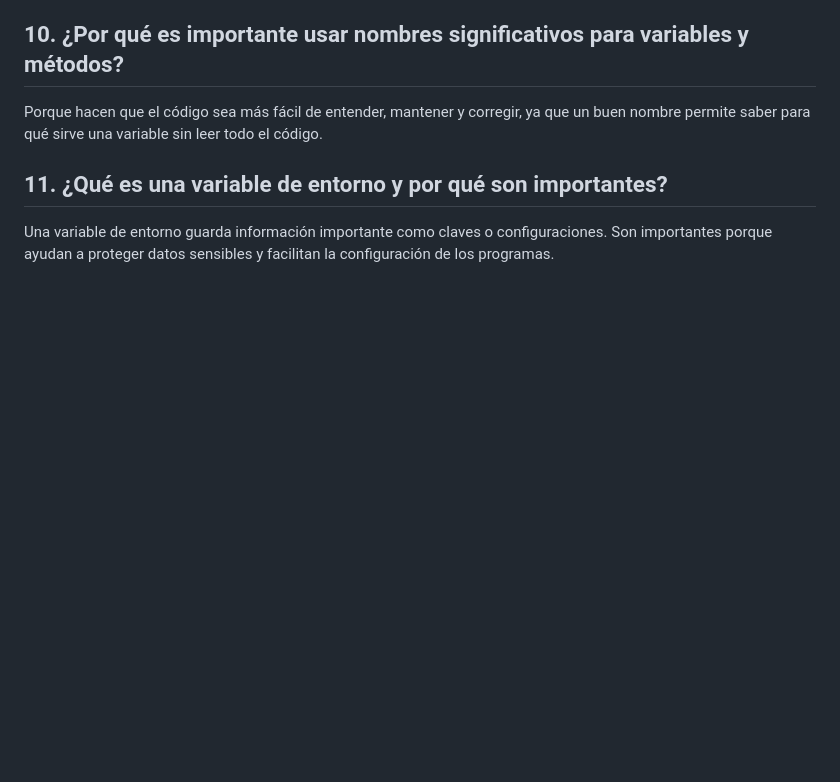
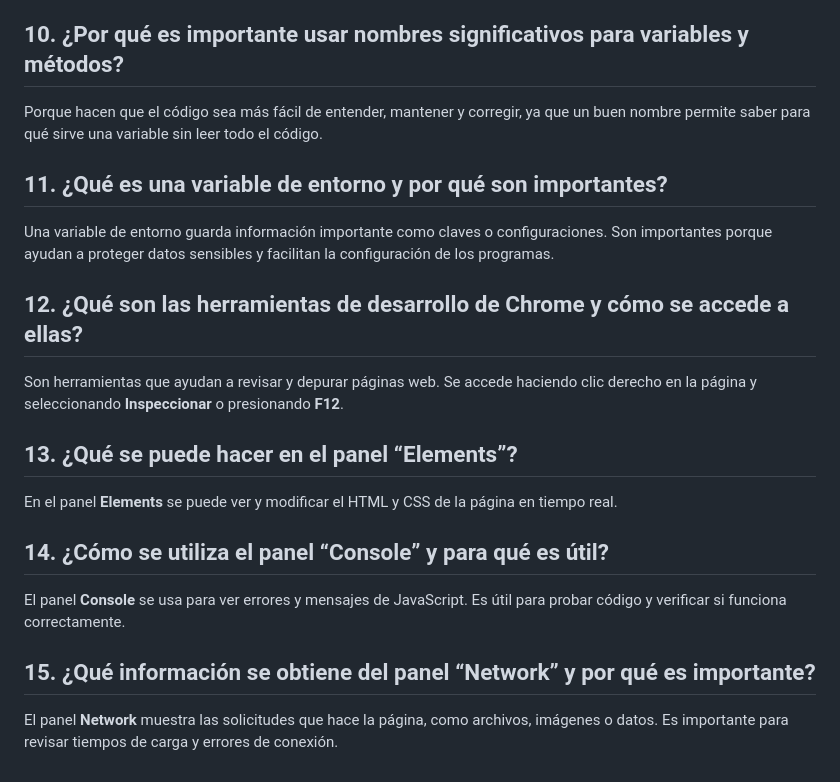
Before and after one commit to AnaJudithVelasquez/Taller-Parte-Pr-ctica, a Markdown page: README.md, the part around the change. Rendered like a GitHub page; blank space fills up the shorter version.

Commit message:
Agrego última parte teórica

```diff
--- a/README.md
+++ b/README.md
@@ -70,3 +70,15 @@ Porque hacen que el código sea más fácil de entender, mantener y corregir, ya
 
 ## 11. ¿Qué es una variable de entorno y por qué son importantes?
 Una variable de entorno guarda información importante como claves o configuraciones. Son importantes porque ayudan a proteger datos sensibles y facilitan la configuración de los programas.
+
+## 12. ¿Qué son las herramientas de desarrollo de Chrome y cómo se accede a ellas?
+Son herramientas que ayudan a revisar y depurar páginas web. Se accede haciendo clic derecho en la página y seleccionando **Inspeccionar** o presionando **F12**.
+
+## 13. ¿Qué se puede hacer en el panel “Elements”?
+En el panel **Elements** se puede ver y modificar el HTML y CSS de la página en tiempo real.
+
+## 14. ¿Cómo se utiliza el panel “Console” y para qué es útil?
+El panel **Console** se usa para ver errores y mensajes de JavaScript. Es útil para probar código y verificar si funciona correctamente.
+
+## 15. ¿Qué información se obtiene del panel “Network” y por qué es importante?
+El panel **Network** muestra las solicitudes que hace la página, como archivos, imágenes o datos. Es importante para revisar tiempos de carga y errores de conexión.
```
